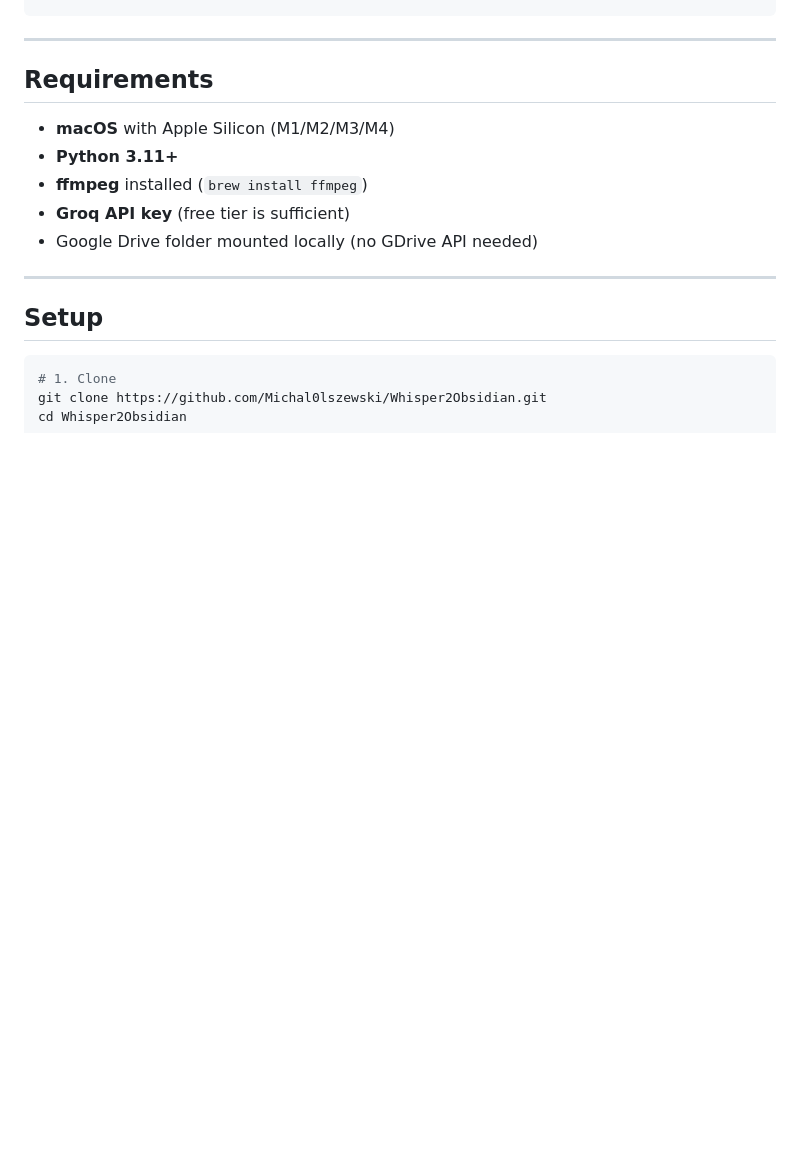
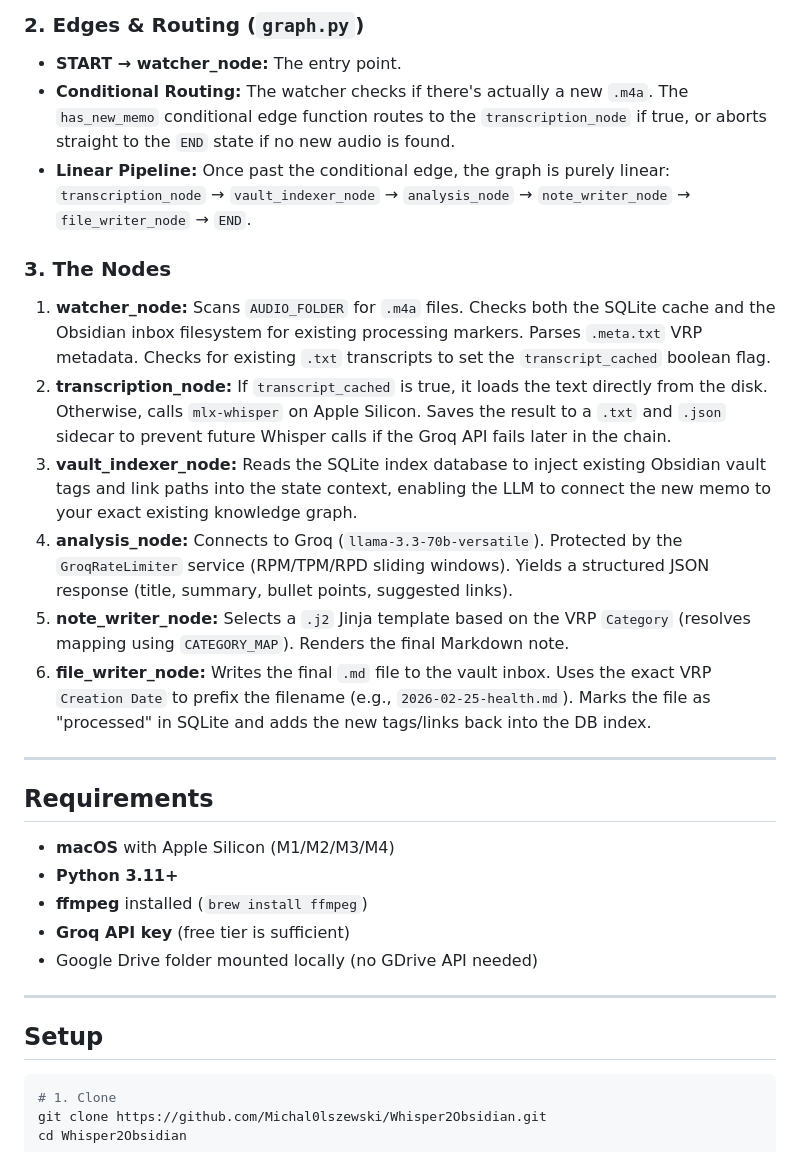
Before and after one commit to Michal0lszewski/Whisper2Obsidian, a Markdown page: README.md, the part around the change printed below. Drawn GitHub-style; blank space fills up the shorter version.

```diff
--- a/README.md
+++ b/README.md
@@ -31,3 +46,15 @@ iPhone Voice Record Pro → .m4a + .meta.txt sidecar (Google Drive)
+### 2. Edges & Routing (`graph.py`)
+- **START → watcher_node:** The entry point.
+- **Conditional Routing:** The watcher checks if there's actually a new `.m4a`. The `has_new_memo` conditional edge function routes to the `transcription_node` if true, or aborts straight to the `END` state if no new audio is found.
+- **Linear Pipeline:** Once past the conditional edge, the graph is purely linear: `transcription_node` → `vault_indexer_node` → `analysis_node` → `note_writer_node` → `file_writer_node` → `END`.
+
+### 3. The Nodes
+1. **watcher_node:** Scans `AUDIO_FOLDER` for `.m4a` files. Checks both the SQLite cache and the Obsidian inbox filesystem for existing processing markers. Parses `.meta.txt` VRP metadata. Checks for existing `.txt` transcripts to set the `transcript_cached` boolean flag.
+2. **transcription_node:** If `transcript_cached` is true, it loads the text directly from the disk. Otherwise, calls `mlx-whisper` on Apple Silicon. Saves the result to a `.txt` and `.json` sidecar to prevent future Whisper calls if the Groq API fails later in the chain.
+3. **vault_indexer_node:** Reads the SQLite index database to inject existing Obsidian vault tags and link paths into the state context, enabling the LLM to connect the new memo to your exact existing knowledge graph.
+4. **analysis_node:** Connects to Groq (`llama-3.3-70b-versatile`). Protected by the `GroqRateLimiter` service (RPM/TPM/RPD sliding windows). Yields a structured JSON response (title, summary, bullet points, suggested links).
+5. **note_writer_node:** Selects a `.j2` Jinja template based on the VRP `Category` (resolves mapping using `CATEGORY_MAP`). Renders the final Markdown note.
+6. **file_writer_node:** Writes the final `.md` file to the vault inbox. Uses the exact VRP `Creation Date` to prefix the filename (e.g., `2026-02-25-health.md`). Marks the file as "processed" in SQLite and adds the new tags/links back into the DB index.
 
 ---
 
```
Also changed, not shown: other parts of README.md (+15 -0 lines), docs/langgraph_architecture.png (added).
